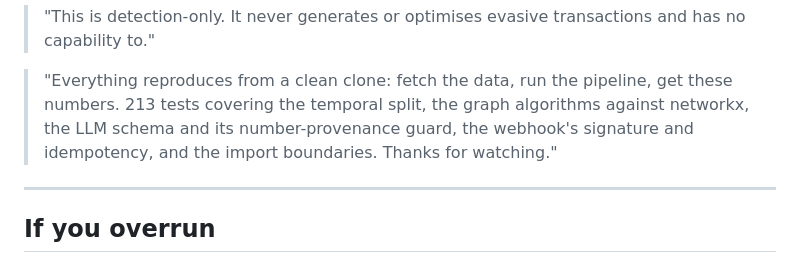
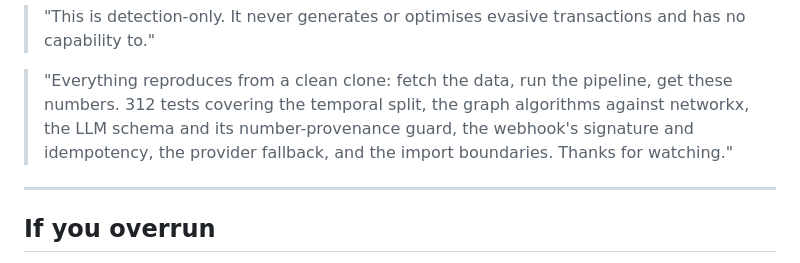
Before and after one commit to sakirr05/ringwatch, a Markdown page: VIDEO_SCRIPT.md, the part around the change. Rendered like a GitHub page.

Commit message:
Correct stale test counts in the docs
VIDEO_SCRIPT.md claimed 213 tests in a line meant to be read aloud on
camera; the count is 312. Wrong by 99 in the one place being wrong is most
expensive.

PLAN.md's Phase 7 checklist said 100 tests. That was true when the phase
was written, so it is dated as "at this phase" with the final count beside
it rather than silently overwritten -- the plan is a record of what was
believed at each point, and rewriting history there would undo the reason
it is worth keeping.

README's "37 tests" for incremental k-core was checked and is still exact.

```diff
--- a/VIDEO_SCRIPT.md
+++ b/VIDEO_SCRIPT.md
@@ -219,9 +219,9 @@ Scroll the README limitations section.
 > capability to."
 
 > "Everything reproduces from a clean clone: fetch the data, run the pipeline, get these
-> numbers. 213 tests covering the temporal split, the graph algorithms against networkx, the
-> LLM schema and its number-provenance guard, the webhook's signature and idempotency, and
-> the import boundaries. Thanks for watching."
+> numbers. 312 tests covering the temporal split, the graph algorithms against networkx, the
+> LLM schema and its number-provenance guard, the webhook's signature and idempotency, the
+> provider fallback, and the import boundaries. Thanks for watching."
 
 ---
 
```
Also changed, not shown: PLAN.md (+1 -1 lines).
